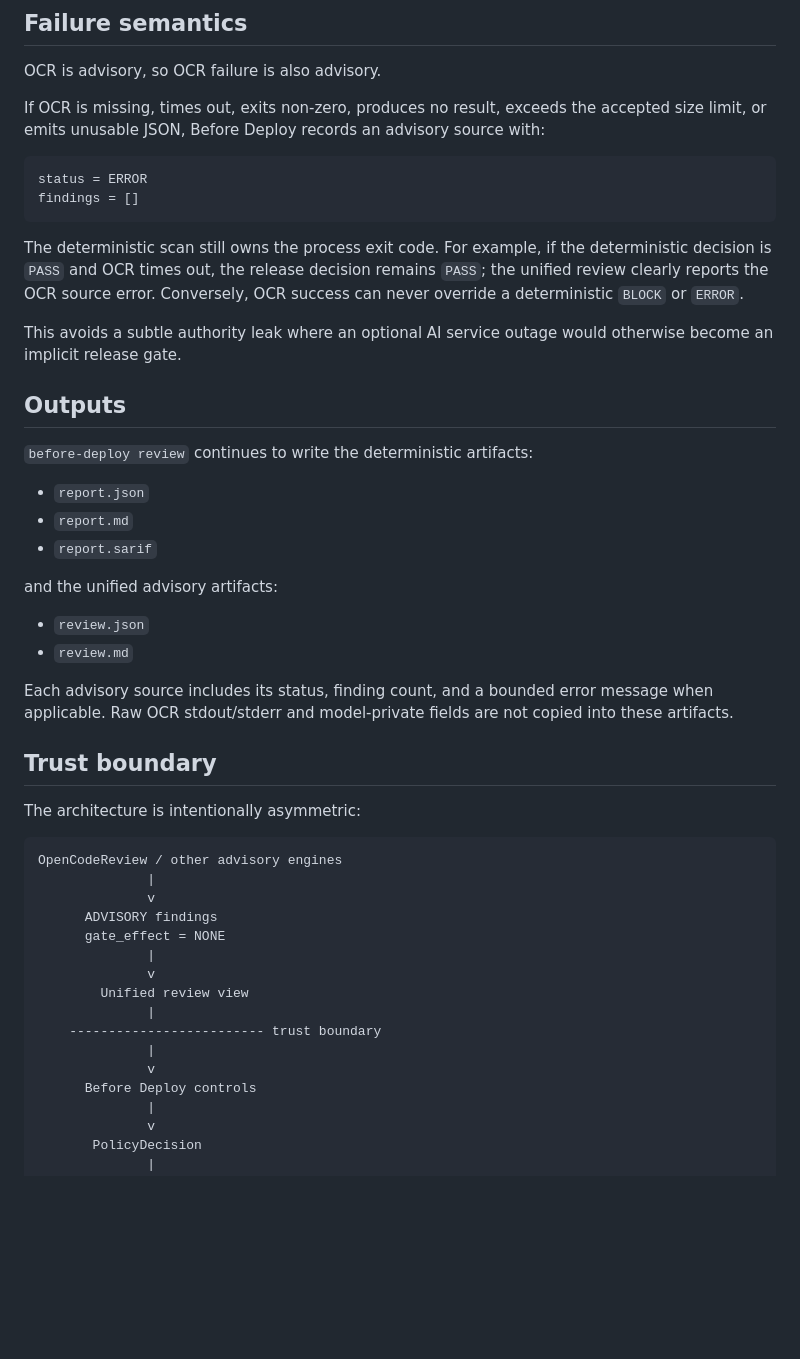
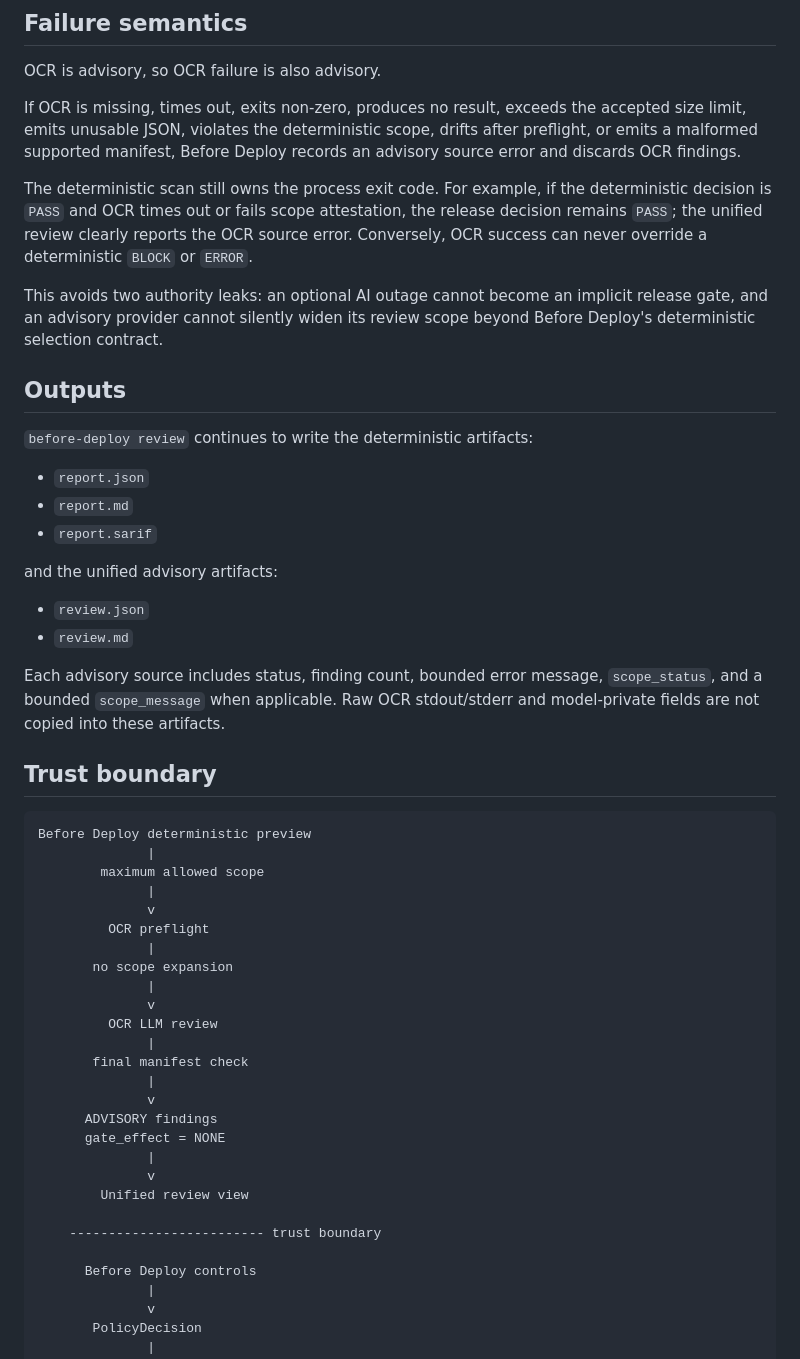
Before and after one commit to haytamAroui/befor-deploy-for-vibe-coder, a Markdown page: docs/OCR_ADVISORY_ADAPTER.md, the part around one of its changes. Rendered like a GitHub page; blank space fills up the shorter version.

````diff
--- a/docs/OCR_ADVISORY_ADAPTER.md
+++ b/docs/OCR_ADVISORY_ADAPTER.md
@@ -98,16 +148,11 @@ The JSON size setting is an **acceptance limit checked after OCR returns**, not
 
 OCR is advisory, so OCR failure is also advisory.
 
-If OCR is missing, times out, exits non-zero, produces no result, exceeds the accepted size limit, or emits unusable JSON, Before Deploy records an advisory source with:
+If OCR is missing, times out, exits non-zero, produces no result, exceeds the accepted size limit, emits unusable JSON, violates the deterministic scope, drifts after preflight, or emits a malformed supported manifest, Before Deploy records an advisory source error and discards OCR findings.
 
-```text
-status = ERROR
-findings = []
-```
+The deterministic scan still owns the process exit code. For example, if the deterministic decision is `PASS` and OCR times out or fails scope attestation, the release decision remains `PASS`; the unified review clearly reports the OCR source error. Conversely, OCR success can never override a deterministic `BLOCK` or `ERROR`.
 
-The deterministic scan still owns the process exit code. For example, if the deterministic decision is `PASS` and OCR times out, the release decision remains `PASS`; the unified review clearly reports the OCR source error. Conversely, OCR success can never override a deterministic `BLOCK` or `ERROR`.
-
-This avoids a subtle authority leak where an optional AI service outage would otherwise become an implicit release gate.
+This avoids two authority leaks: an optional AI outage cannot become an implicit release gate, and an advisory provider cannot silently widen its review scope beyond Before Deploy's deterministic selection contract.
 
 ## Outputs
 
@@ -122,14 +167,24 @@ and the unified advisory artifacts:
 - `review.json`
 - `review.md`
 
-Each advisory source includes its status, finding count, and a bounded error message when applicable. Raw OCR stdout/stderr and model-private fields are not copied into these artifacts.
+Each advisory source includes status, finding count, bounded error message, `scope_status`, and a bounded `scope_message` when applicable. Raw OCR stdout/stderr and model-private fields are not copied into these artifacts.
 
 ## Trust boundary
 
-The architecture is intentionally asymmetric:
-
 ```text
-OpenCodeReview / other advisory engines
+Before Deploy deterministic preview
+              |
+        maximum allowed scope
+              |
+              v
+         OCR preflight
+              |
+       no scope expansion
+              |
+              v
+         OCR LLM review
+              |
+       final manifest check
               |
               v
       ADVISORY findings
@@ -137,10 +192,9 @@ OpenCodeReview / other advisory engines
               |
               v
         Unified review view
-              |
+
     ------------------------- trust boundary
-              |
-              v
+
       Before Deploy controls
               |
               v
````
Also changed, not shown: other parts of docs/OCR_ADVISORY_ADAPTER.md (+58 -8 lines).
